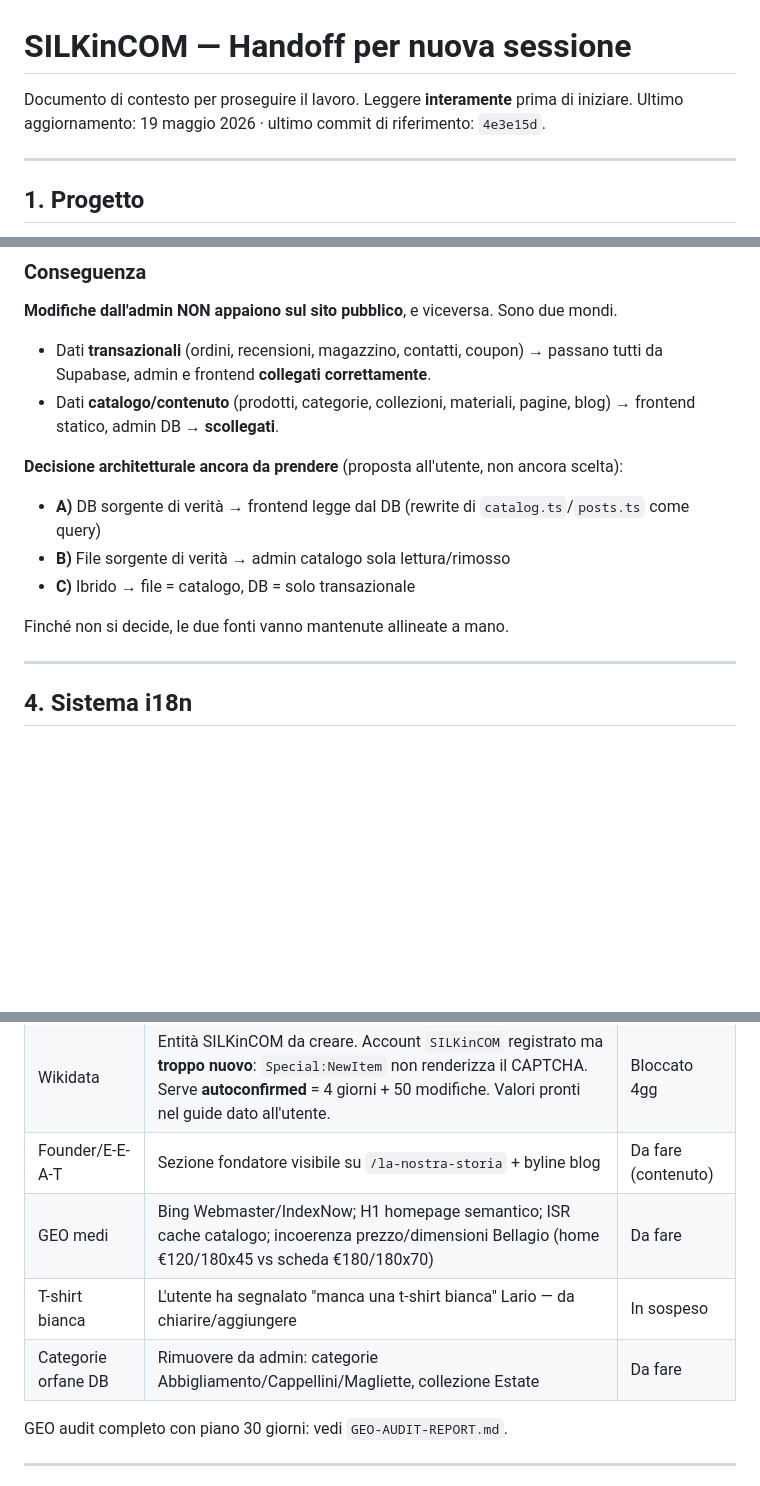
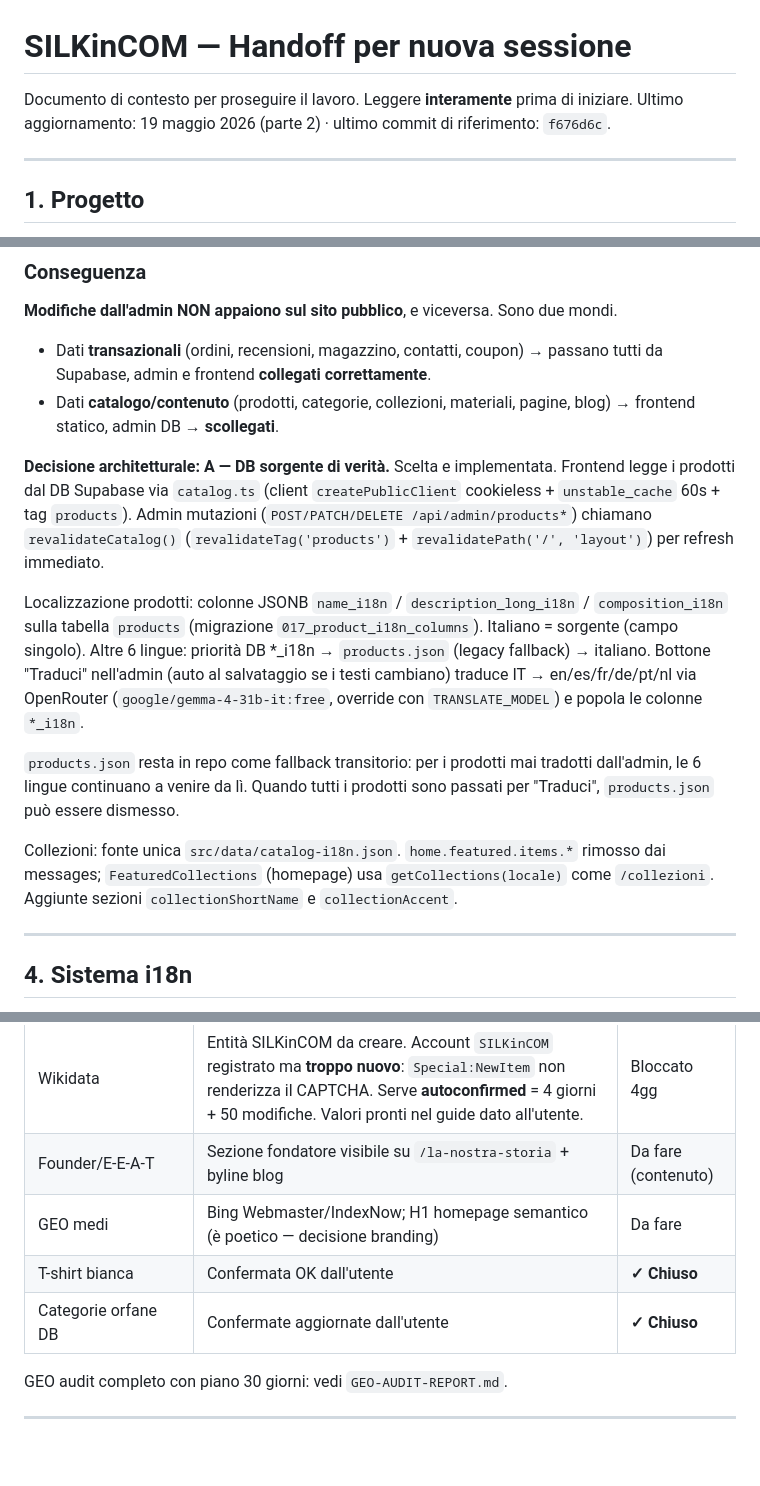
Before and after one commit to Marco26-hub/silkincom, a Markdown page: HANDOFF.md, 3 parts joined by grey strips. Rendered like a GitHub page; blank space fills up the shorter version.

```diff
--- a/HANDOFF.md
+++ b/HANDOFF.md
@@ -1,7 +1,7 @@
 # SILKinCOM — Handoff per nuova sessione
 
 Documento di contesto per proseguire il lavoro. Leggere **interamente** prima di iniziare.
-Ultimo aggiornamento: 19 maggio 2026 · ultimo commit di riferimento: `4e3e15d`.
+Ultimo aggiornamento: 19 maggio 2026 (parte 2) · ultimo commit di riferimento: `f676d6c`.
 
 ---
 
@@ -48,12 +48,13 @@ Le pagine admin (`src/app/[locale]/admin/...`) leggono/scrivono le tabelle Supab
 - Dati **transazionali** (ordini, recensioni, magazzino, contatti, coupon) → passano tutti da Supabase, admin e frontend **collegati correttamente**.
 - Dati **catalogo/contenuto** (prodotti, categorie, collezioni, materiali, pagine, blog) → frontend statico, admin DB → **scollegati**.
 
-**Decisione architetturale ancora da prendere** (proposta all'utente, non ancora scelta):
-- **A)** DB sorgente di verità → frontend legge dal DB (rewrite di `catalog.ts`/`posts.ts` come query)
-- **B)** File sorgente di verità → admin catalogo sola lettura/rimosso
-- **C)** Ibrido → file = catalogo, DB = solo transazionale
+**Decisione architetturale: A — DB sorgente di verità.** Scelta e implementata. Frontend legge i prodotti dal DB Supabase via `catalog.ts` (client `createPublicClient` cookieless + `unstable_cache` 60s + tag `products`). Admin mutazioni (`POST/PATCH/DELETE /api/admin/products*`) chiamano `revalidateCatalog()` (`revalidateTag('products')` + `revalidatePath('/', 'layout')`) per refresh immediato.
 
-Finché non si decide, le due fonti vanno mantenute allineate a mano.
+Localizzazione prodotti: colonne JSONB `name_i18n` / `description_long_i18n` / `composition_i18n` sulla tabella `products` (migrazione `017_product_i18n_columns`). Italiano = sorgente (campo singolo). Altre 6 lingue: priorità DB *_i18n → `products.json` (legacy fallback) → italiano. Bottone "Traduci" nell'admin (auto al salvataggio se i testi cambiano) traduce IT → en/es/fr/de/pt/nl via OpenRouter (`google/gemma-4-31b-it:free`, override con `TRANSLATE_MODEL`) e popola le colonne `*_i18n`.
+
+`products.json` resta in repo come fallback transitorio: per i prodotti mai tradotti dall'admin, le 6 lingue continuano a venire da lì. Quando tutti i prodotti sono passati per "Traduci", `products.json` può essere dismesso.
+
+Collezioni: fonte unica `src/data/catalog-i18n.json`. `home.featured.items.*` rimosso dai messages; `FeaturedCollections` (homepage) usa `getCollections(locale)` come `/collezioni`. Aggiunte sezioni `collectionShortName` e `collectionAccent`.
 
 ---
 
@@ -127,9 +147,9 @@ Finché non si decide, le due fonti vanno mantenute allineate a mano.
 | Brand Authority | GEO score basso (15/100) — serve presenza off-site | In corso (utente) |
 | Wikidata | Entità SILKinCOM da creare. Account `SILKinCOM` registrato ma **troppo nuovo**: `Special:NewItem` non renderizza il CAPTCHA. Serve **autoconfirmed** = 4 giorni + 50 modifiche. Valori pronti nel guide dato all'utente. | Bloccato 4gg |
 | Founder/E-E-A-T | Sezione fondatore visibile su `/la-nostra-storia` + byline blog | Da fare (contenuto) |
-| GEO medi | Bing Webmaster/IndexNow; H1 homepage semantico; ISR cache catalogo; incoerenza prezzo/dimensioni Bellagio (home €120/180x45 vs scheda €180/180x70) | Da fare |
-| T-shirt bianca | L'utente ha segnalato "manca una t-shirt bianca" Lario — da chiarire/aggiungere | In sospeso |
-| Categorie orfane DB | Rimuovere da admin: categorie Abbigliamento/Cappellini/Magliette, collezione Estate | Da fare |
+| GEO medi | Bing Webmaster/IndexNow; H1 homepage semantico (è poetico — decisione branding) | Da fare |
+| T-shirt bianca | Confermata OK dall'utente | **✓ Chiuso** |
+| Categorie orfane DB | Confermate aggiornate dall'utente | **✓ Chiuso** |
 
 GEO audit completo con piano 30 giorni: vedi `GEO-AUDIT-REPORT.md`.
 
```
Also changed, not shown: other parts of HANDOFF.md (+20 -1 lines).
